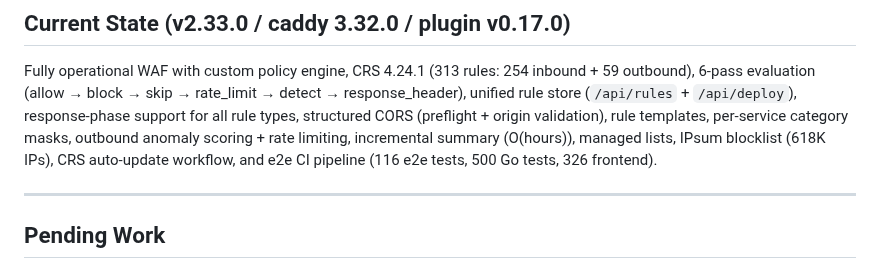
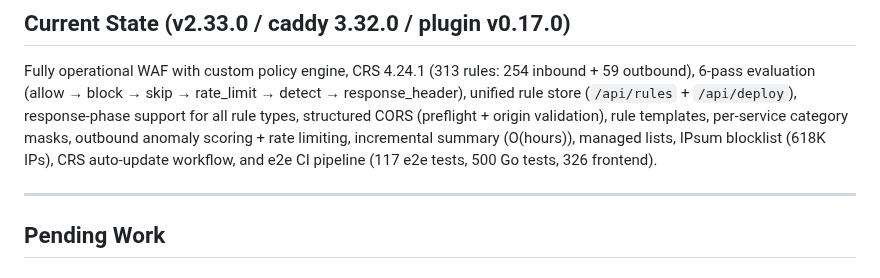
Before and after one commit to erfianugrah/caddy-compose, a Markdown page: PLAN.md, the part around the change. GitHub-like rendering.

Commit message:
docs: fix test counts — 117 e2e tests

```diff
--- a/PLAN.md
+++ b/PLAN.md
@@ -8,7 +8,7 @@ response_header), unified rule store (`/api/rules` + `/api/deploy`), response-ph
 support for all rule types, structured CORS (preflight + origin validation), rule
 templates, per-service category masks, outbound anomaly scoring + rate limiting,
 incremental summary (O(hours)), managed lists, IPsum blocklist (618K IPs), CRS
-auto-update workflow, and e2e CI pipeline (116 e2e tests, 500 Go tests, 326 frontend).
+auto-update workflow, and e2e CI pipeline (117 e2e tests, 500 Go tests, 326 frontend).
 
 ---
 
```
Also changed, not shown: AGENTS.md (+1 -1 lines).
